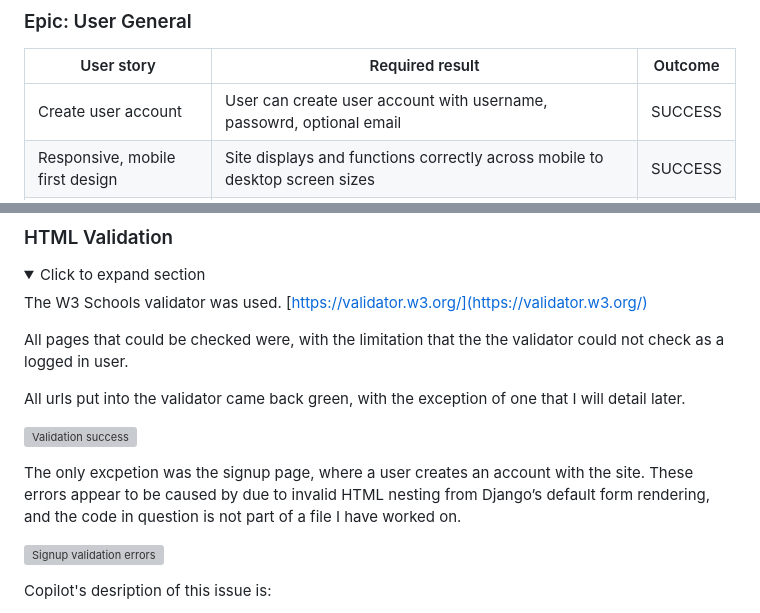
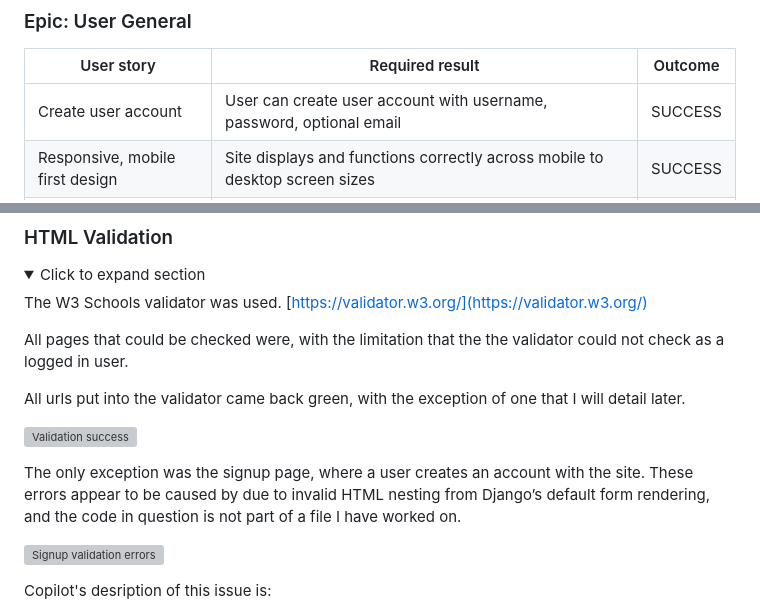
Before and after one commit to lratcli/capstone-project, a Markdown page: README.md, 2 parts joined by grey strips. Drawn GitHub-style; folded sections open; grey boxes are pictures that could not be loaded.

```diff
--- a/README.md
+++ b/README.md
@@ -449,7 +449,7 @@ Manual testing was performed by following each of the implemented user stories a
 
 | User story | Required result | Outcome |
 |----------|----------|----------|
-| Create user account | User can create user account with username, passowrd, optional email | SUCCESS |
+| Create user account | User can create user account with username, password, optional email | SUCCESS |
 | Responsive, mobile first design | Site displays and functions correctly across mobile to desktop screen sizes | SUCCESS |
 | Dedicated Proposed-System pages | Each user created System has its own page showing the full details of the System, which displays correctly | SUCCESS |
 | Home page content | The homepage shows a list of the most recently published fantasy Systems, sorted by publish date (newest first) | SUCCESS
@@ -496,7 +496,7 @@ All urls put into the validator came back green, with the exception of one that
 
 ![Validation success](readme-assets/testing/validation-success.webp)
 
-The only excpetion was the signup page, where a user creates an account with the site. These errors appear to be caused by due to invalid HTML nesting from Django’s default form rendering, and the code in question is not part of a file I have worked on.
+The only exception was the signup page, where a user creates an account with the site. These errors appear to be caused by due to invalid HTML nesting from Django’s default form rendering, and the code in question is not part of a file I have worked on.
 
 ![Signup validation errors](readme-assets/testing/validation-errors.webp)
 
```
Also changed, not shown: other parts of README.md (+14 -14 lines).
